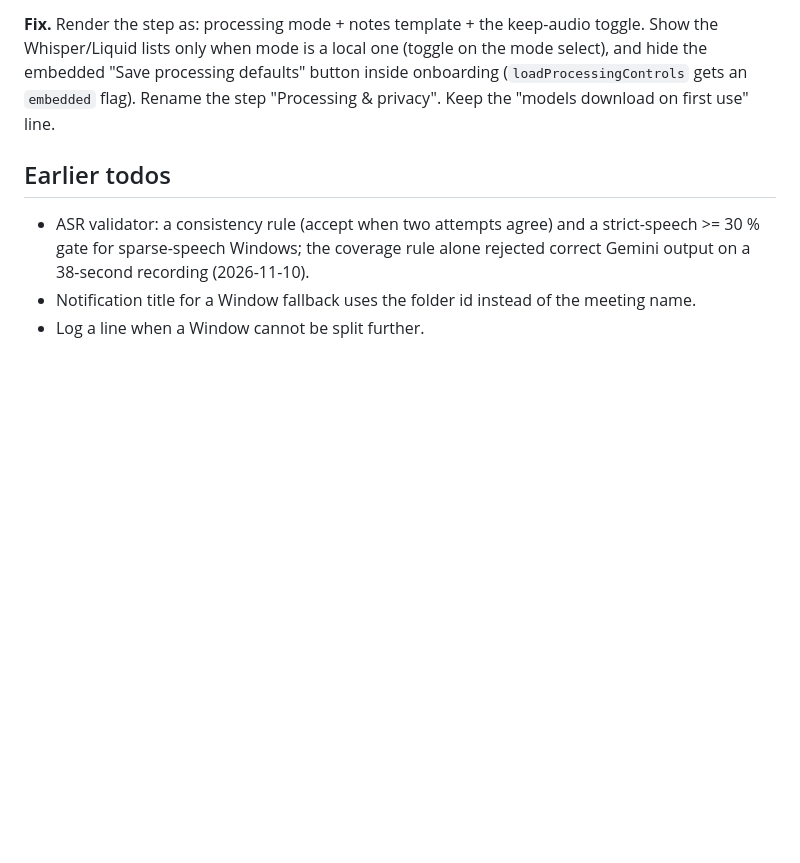
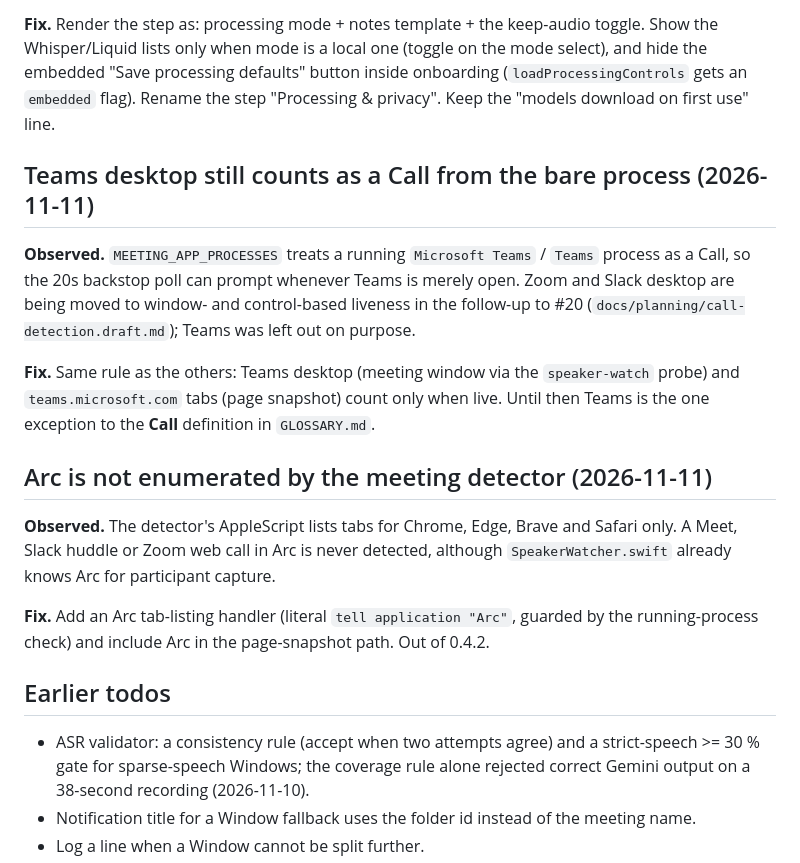
Before and after one commit to mkdsrt10/cora-ai-meeting-notes, a Markdown page: docs/TODO.md, the part around the change. Drawn GitHub-style; blank space fills up the shorter version.

Commit message:
docs: CHANGELOG for prompts waiting until you are in the call; Teams and Arc detection todos
Co-Authored-By: Claude Sonnet 5.5 <noreply@anthropic.com>

```diff
--- a/docs/TODO.md
+++ b/docs/TODO.md
@@ -34,6 +34,18 @@ Diagnosed, not yet fixed. Each entry says what was observed, the cause found in
 
 **Fix.** Render the step as: processing mode + notes template + the keep-audio toggle. Show the Whisper/Liquid lists only when mode is a local one (toggle on the mode select), and hide the embedded "Save processing defaults" button inside onboarding (`loadProcessingControls` gets an `embedded` flag). Rename the step "Processing & privacy". Keep the "models download on first use" line.
 
+## Teams desktop still counts as a Call from the bare process (2026-11-11)
+
+**Observed.** `MEETING_APP_PROCESSES` treats a running `Microsoft Teams` / `Teams` process as a Call, so the 20s backstop poll can prompt whenever Teams is merely open. Zoom and Slack desktop are being moved to window- and control-based liveness in the follow-up to #20 (`docs/planning/call-detection.draft.md`); Teams was left out on purpose.
+
+**Fix.** Same rule as the others: Teams desktop (meeting window via the `speaker-watch` probe) and `teams.microsoft.com` tabs (page snapshot) count only when live. Until then Teams is the one exception to the **Call** definition in `GLOSSARY.md`.
+
+## Arc is not enumerated by the meeting detector (2026-11-11)
+
+**Observed.** The detector's AppleScript lists tabs for Chrome, Edge, Brave and Safari only. A Meet, Slack huddle or Zoom web call in Arc is never detected, although `SpeakerWatcher.swift` already knows Arc for participant capture.
+
+**Fix.** Add an Arc tab-listing handler (literal `tell application "Arc"`, guarded by the running-process check) and include Arc in the page-snapshot path. Out of 0.4.2.
+
 ## Earlier todos
 
 - ASR validator: a consistency rule (accept when two attempts agree) and a strict-speech >= 30 % gate for sparse-speech Windows; the coverage rule alone rejected correct Gemini output on a 38-second recording (2026-11-10).
```
Also changed, not shown: CHANGELOG.md (+6 -0 lines).
